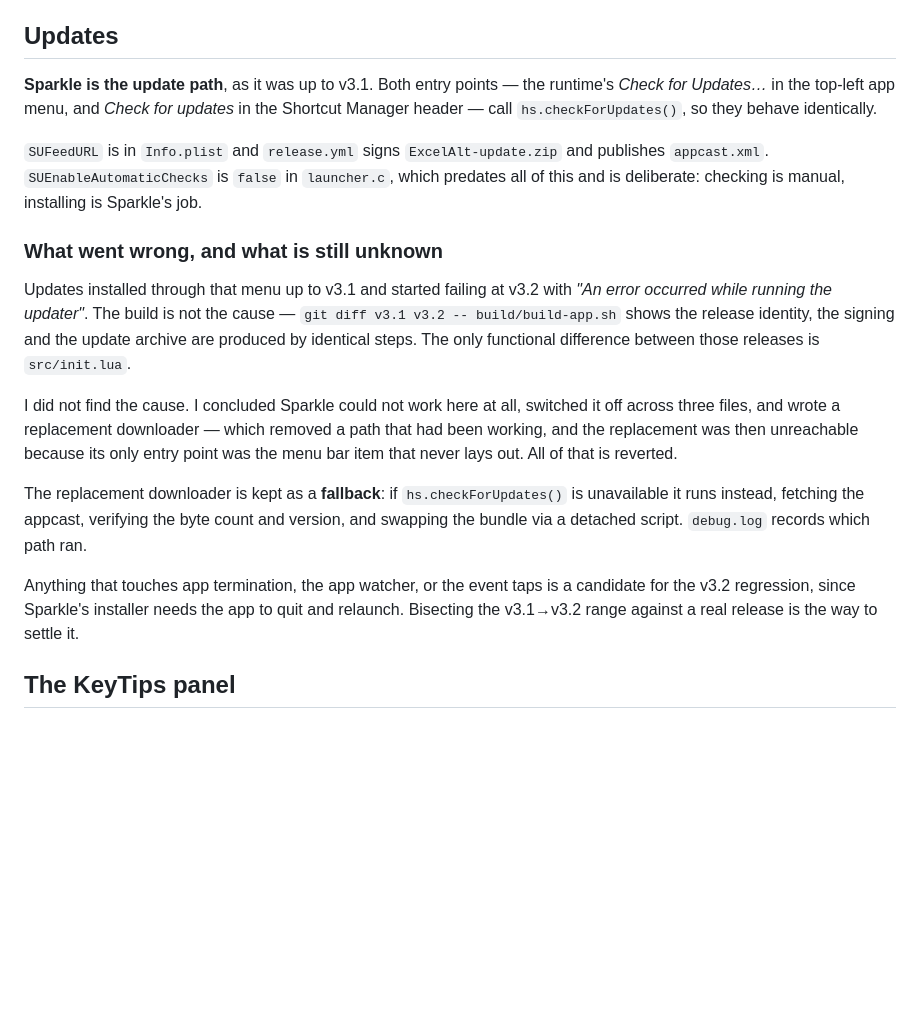
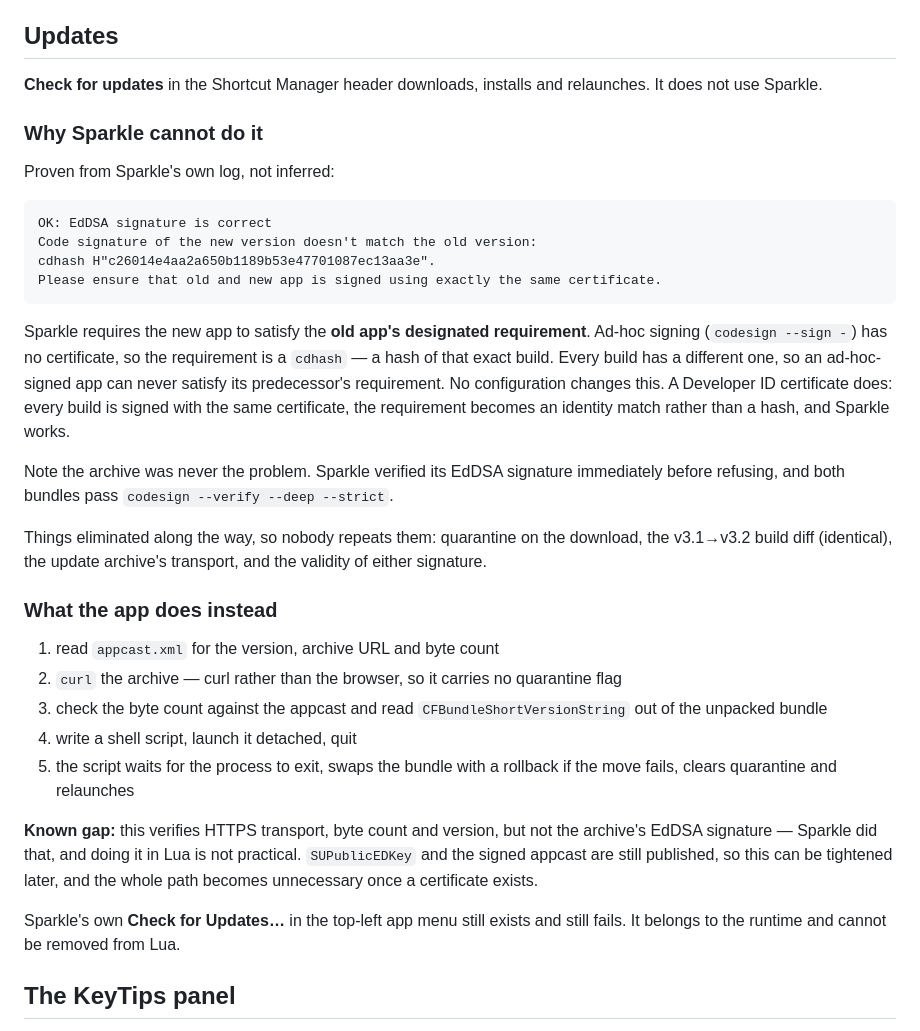
Before and after one commit to continental-vito/xlalt, a Markdown page: docs/ARCHITECTURE.md, the part around the change. GitHub-like rendering; blank space fills up the shorter version.

Commit message:
document the proven cause of the Sparkle failure
Sparkle's own log settles it: it requires the new app to satisfy the old
app's designated requirement, and ad-hoc signing makes that requirement
a cdhash of one specific build. No two builds match, so an ad-hoc-signed
app can never update itself through Sparkle. The archive was never at
fault — Sparkle verified its EdDSA signature immediately before
refusing.

````diff
--- a/docs/ARCHITECTURE.md
+++ b/docs/ARCHITECTURE.md
@@ -110,19 +110,36 @@ Both apps can therefore be installed at once. They should not be *running* at on
 
 ## Updates
 
-**Sparkle is the update path**, as it was up to v3.1. Both entry points — the runtime's *Check for Updates…* in the top-left app menu, and *Check for updates* in the Shortcut Manager header — call `hs.checkForUpdates()`, so they behave identically.
+**Check for updates** in the Shortcut Manager header downloads, installs and relaunches. It does not use Sparkle.
 
-`SUFeedURL` is in `Info.plist` and `release.yml` signs `ExcelAlt-update.zip` and publishes `appcast.xml`. `SUEnableAutomaticChecks` is `false` in `launcher.c`, which predates all of this and is deliberate: checking is manual, installing is Sparkle's job.
+### Why Sparkle cannot do it
 
-### What went wrong, and what is still unknown
+Proven from Sparkle's own log, not inferred:
 
-Updates installed through that menu up to v3.1 and started failing at v3.2 with *"An error occurred while running the updater"*. The build is not the cause — `git diff v3.1 v3.2 -- build/build-app.sh` shows the release identity, the signing and the update archive are produced by identical steps. The only functional difference between those releases is `src/init.lua`.
+```
+OK: EdDSA signature is correct
+Code signature of the new version doesn't match the old version:
+cdhash H"c26014e4aa2a650b1189b53e47701087ec13aa3e".
+Please ensure that old and new app is signed using exactly the same certificate.
+```
 
-I did not find the cause. I concluded Sparkle could not work here at all, switched it off across three files, and wrote a replacement downloader — which removed a path that had been working, and the replacement was then unreachable because its only entry point was the menu bar item that never lays out. All of that is reverted.
+Sparkle requires the new app to satisfy the **old app's designated requirement**. Ad-hoc signing (`codesign --sign -`) has no certificate, so the requirement is a `cdhash` — a hash of that exact build. Every build has a different one, so an ad-hoc-signed app can never satisfy its predecessor's requirement. No configuration changes this. A Developer ID certificate does: every build is signed with the same certificate, the requirement becomes an identity match rather than a hash, and Sparkle works.
 
-The replacement downloader is kept as a **fallback**: if `hs.checkForUpdates()` is unavailable it runs instead, fetching the appcast, verifying the byte count and version, and swapping the bundle via a detached script. `debug.log` records which path ran.
+Note the archive was never the problem. Sparkle verified its EdDSA signature immediately before refusing, and both bundles pass `codesign --verify --deep --strict`.
 
-Anything that touches app termination, the app watcher, or the event taps is a candidate for the v3.2 regression, since Sparkle's installer needs the app to quit and relaunch. Bisecting the v3.1→v3.2 range against a real release is the way to settle it.
+Things eliminated along the way, so nobody repeats them: quarantine on the download, the v3.1→v3.2 build diff (identical), the update archive's transport, and the validity of either signature.
+
+### What the app does instead
+
+1. read `appcast.xml` for the version, archive URL and byte count
+2. `curl` the archive — curl rather than the browser, so it carries no quarantine flag
+3. check the byte count against the appcast and read `CFBundleShortVersionString` out of the unpacked bundle
+4. write a shell script, launch it detached, quit
+5. the script waits for the process to exit, swaps the bundle with a rollback if the move fails, clears quarantine and relaunches
+
+**Known gap:** this verifies HTTPS transport, byte count and version, but not the archive's EdDSA signature — Sparkle did that, and doing it in Lua is not practical. `SUPublicEDKey` and the signed appcast are still published, so this can be tightened later, and the whole path becomes unnecessary once a certificate exists.
+
+Sparkle's own **Check for Updates…** in the top-left app menu still exists and still fails. It belongs to the runtime and cannot be removed from Lua.
 
 ## The KeyTips panel
 
````
